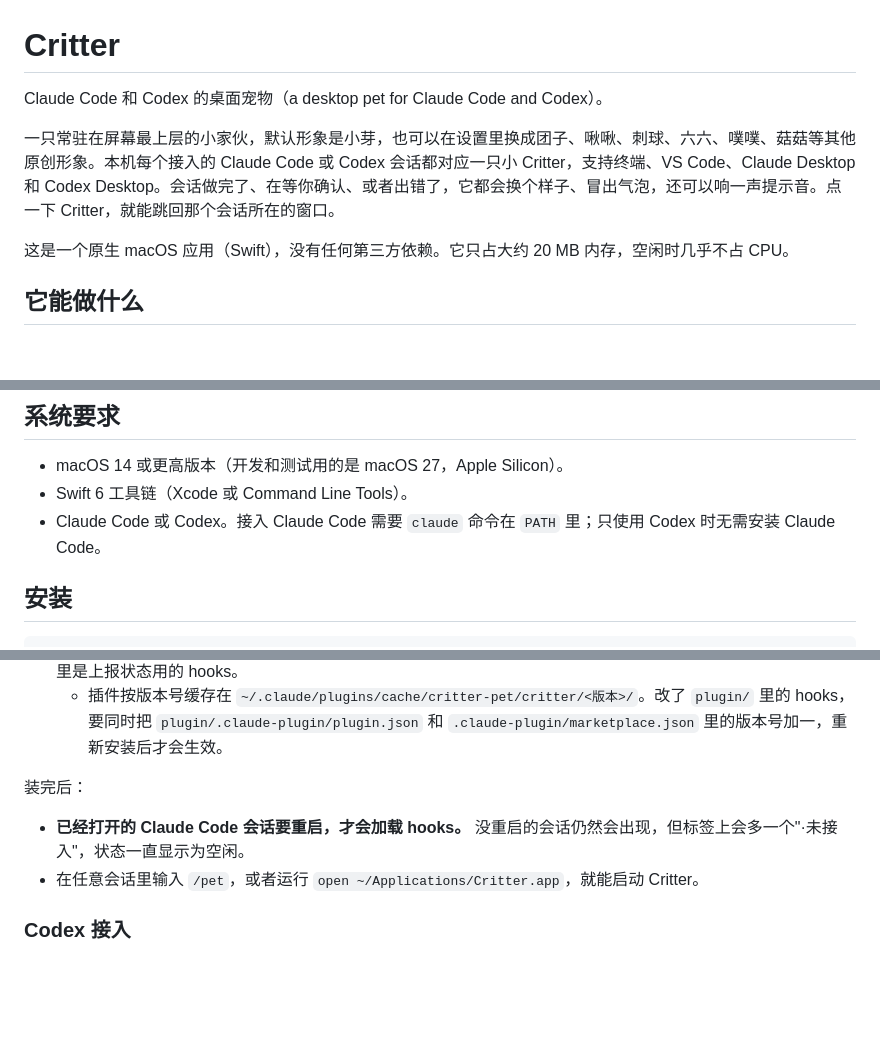
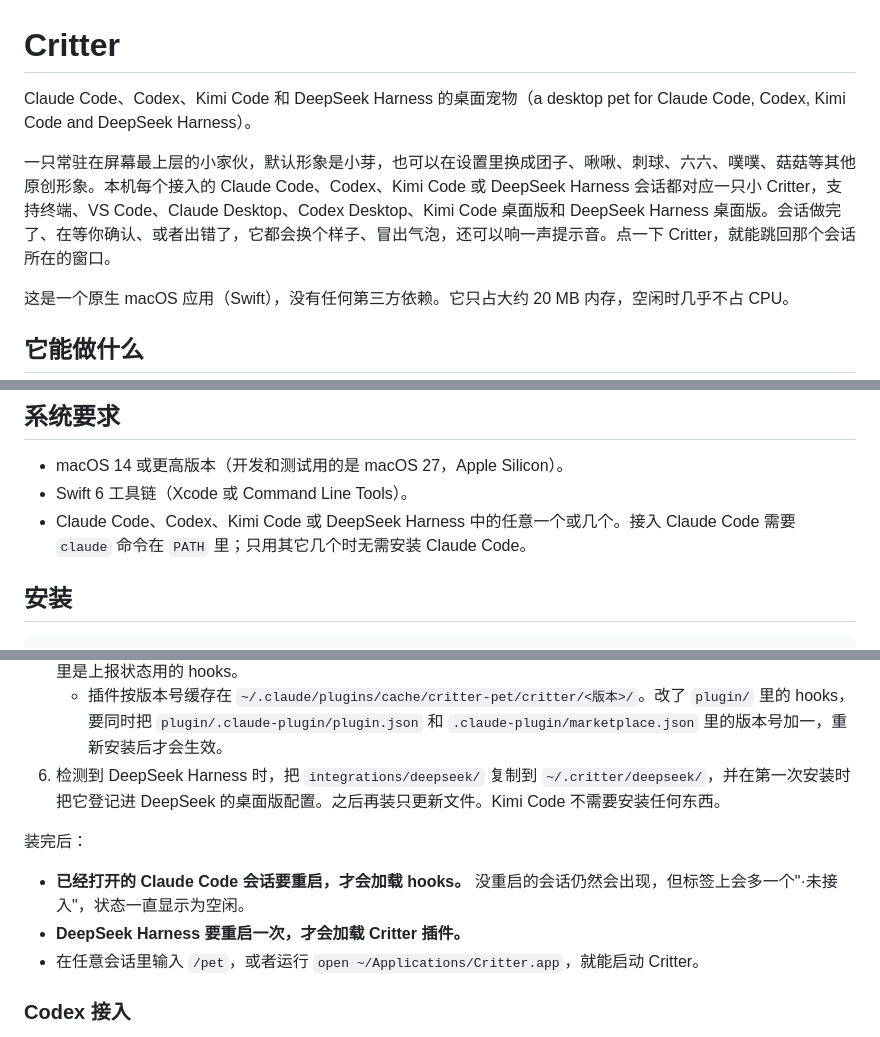
Before and after one commit to Brayn-Studio/critter, a Markdown page: README.md, 3 parts joined by grey strips. Rendered like a GitHub page; blank space fills up the shorter version.

Commit message:
docs: Kimi Code and DeepSeek Harness support; verification notes
Co-Authored-By: Claude Opus 5.5 <noreply@anthropic.com>
Claude-Session: https://claude.ai/code/session_011Sj7HTz8Sc7HoKbqtDNkWq

```diff
--- a/README.md
+++ b/README.md
@@ -1,8 +1,8 @@
 # Critter
 
-Claude Code 和 Codex 的桌面宠物（a desktop pet for Claude Code and Codex）。
+Claude Code、Codex、Kimi Code 和 DeepSeek Harness 的桌面宠物（a desktop pet for Claude Code, Codex, Kimi Code and DeepSeek Harness）。
 
-一只常驻在屏幕最上层的小家伙，默认形象是小芽，也可以在设置里换成团子、啾啾、刺球、六六、噗噗、菇菇等其他原创形象。本机每个接入的 Claude Code 或 Codex 会话都对应一只小 Critter，支持终端、VS Code、Claude Desktop 和 Codex Desktop。会话做完了、在等你确认、或者出错了，它都会换个样子、冒出气泡，还可以响一声提示音。点一下 Critter，就能跳回那个会话所在的窗口。
+一只常驻在屏幕最上层的小家伙，默认形象是小芽，也可以在设置里换成团子、啾啾、刺球、六六、噗噗、菇菇等其他原创形象。本机每个接入的 Claude Code、Codex、Kimi Code 或 DeepSeek Harness 会话都对应一只小 Critter，支持终端、VS Code、Claude Desktop、Codex Desktop、Kimi Code 桌面版和 DeepSeek Harness 桌面版。会话做完了、在等你确认、或者出错了，它都会换个样子、冒出气泡，还可以响一声提示音。点一下 Critter，就能跳回那个会话所在的窗口。
 
 这是一个原生 macOS 应用（Swift），没有任何第三方依赖。它只占大约 20 MB 内存，空闲时几乎不占 CPU。
 
@@ -97,7 +97,7 @@ hooks 在状态文件里多写一个可选字段 `activity`，表示会话正在
 
 - macOS 14 或更高版本（开发和测试用的是 macOS 27，Apple Silicon）。
 - Swift 6 工具链（Xcode 或 Command Line Tools）。
-- Claude Code 或 Codex。接入 Claude Code 需要 `claude` 命令在 `PATH` 里；只使用 Codex 时无需安装 Claude Code。
+- Claude Code、Codex、Kimi Code 或 DeepSeek Harness 中的任意一个或几个。接入 Claude Code 需要 `claude` 命令在 `PATH` 里；只用其它几个时无需安装 Claude Code。
 
 ## 安装
 
@@ -114,10 +114,12 @@ make install
 4. 检测到 `claude` 时，把 `/pet` 装成用户级命令：`~/.claude/commands/pet.md`，并接入状态栏数据。
 5. 检测到 `claude` 时，把本仓库添加为本地插件市场（已经添加过就只刷新），并安装或更新 `critter` 插件。插件里是上报状态用的 hooks。
    - 插件按版本号缓存在 `~/.claude/plugins/cache/critter-pet/critter/<版本>/`。改了 `plugin/` 里的 hooks，要同时把 `plugin/.claude-plugin/plugin.json` 和 `.claude-plugin/marketplace.json` 里的版本号加一，重新安装后才会生效。
+6. 检测到 DeepSeek Harness 时，把 `integrations/deepseek/` 复制到 `~/.critter/deepseek/`，并在第一次安装时把它登记进 DeepSeek 的桌面版配置。之后再装只更新文件。Kimi Code 不需要安装任何东西。
 
 装完后：
 
 - **已经打开的 Claude Code 会话要重启，才会加载 hooks。** 没重启的会话仍然会出现，但标签上会多一个"·未接入"，状态一直显示为空闲。
+- **DeepSeek Harness 要重启一次，才会加载 Critter 插件。**
 - 在任意会话里输入 `/pet`，或者运行 `open ~/Applications/Critter.app`，就能启动 Critter。
 
 ### Codex 接入
```
Also changed, not shown: other parts of README.md (+27 -1 lines), docs/critter-bridge-protocol.md (+1 -1 lines), 1 other file.
